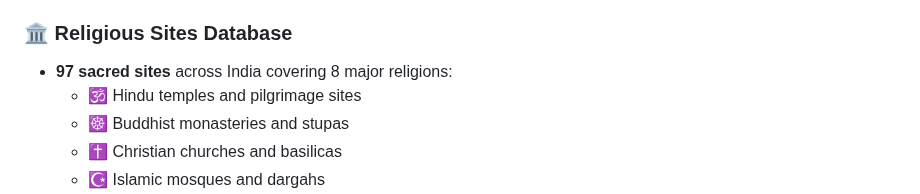
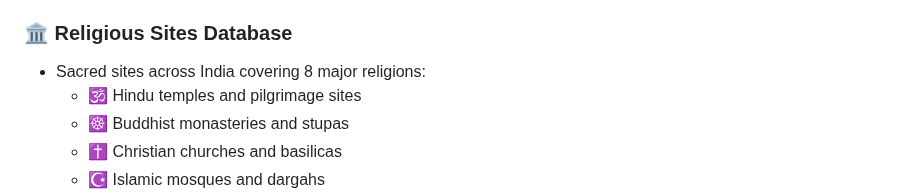
Before and after one commit to xuanx1/culturalSuperpower, a Markdown page: README.md, the part around the change. Rendered like a GitHub page.

Commit message:
Revise description of religious sites database

```diff
--- a/README.md
+++ b/README.md
@@ -12,7 +12,7 @@ A [visualization](https://xuanx1.github.io/culturalSuperpower/) showcasing the r
 - **Responsive design** that works across all devices
 
 ### 🏛️ Religious Sites Database
-- **97 sacred sites** across India covering 8 major religions:
+- Sacred sites across India covering 8 major religions:
   - 🕉️ Hindu temples and pilgrimage sites
   - ☸️ Buddhist monasteries and stupas
   - ✝️ Christian churches and basilicas
```
